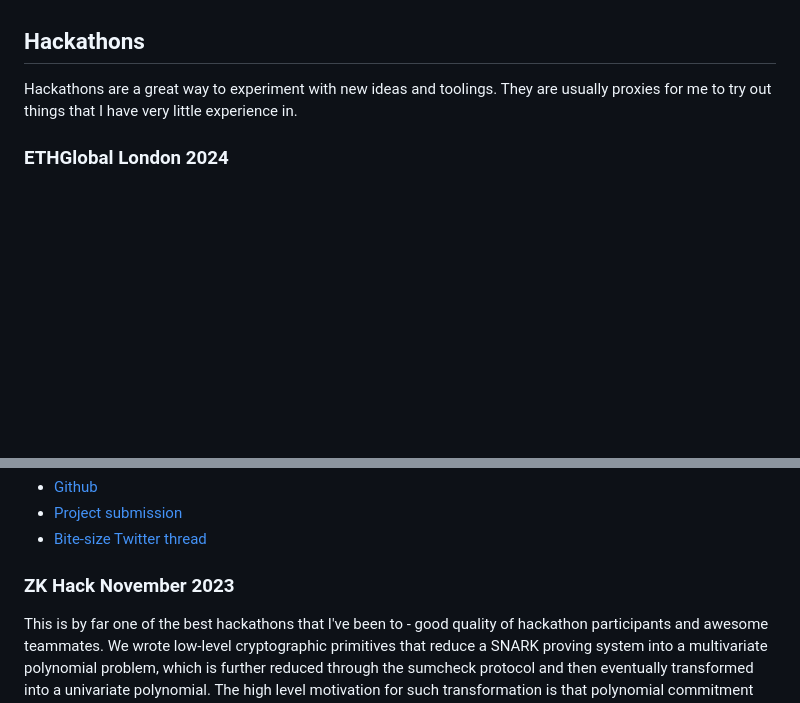
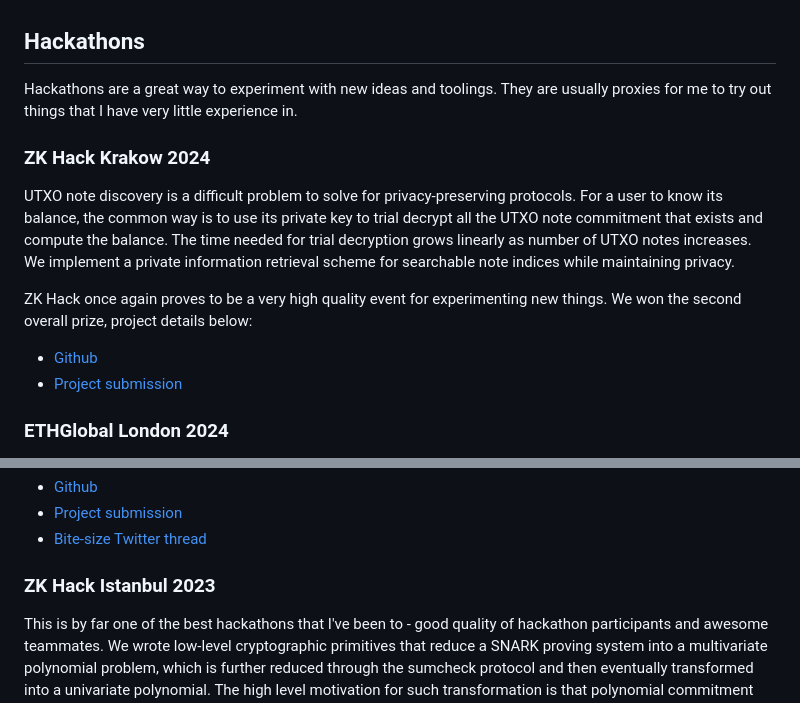
Before and after one commit to eerkaijun/eerkaijun.github.io, a Markdown page: docs/hackathons.md, 2 parts joined by grey strips. Rendered like a GitHub page; blank space fills up the shorter version.

```diff
--- a/docs/hackathons.md
+++ b/docs/hackathons.md
@@ -1,6 +1,14 @@
 ## Hackathons
 
 Hackathons are a great way to experiment with new ideas and toolings. They are usually proxies for me to try out things that I have very little experience in.
+
+### ZK Hack Krakow 2024
+
+UTXO note discovery is a difficult problem to solve for privacy-preserving protocols. For a user to know its balance, the common way is to use its private key to trial decrypt all the UTXO note commitment that exists and compute the balance. The time needed for trial decryption grows linearly as number of UTXO notes increases. We implement a private information retrieval scheme for searchable note indices while maintaining privacy.
+
+ZK Hack once again proves to be a very high quality event for experimenting new things. We won the second overall prize, project details below:
+- [Github](https://github.com/eerkaijun/utxo-discovery)
+- [Project submission](https://devfolio.co/projects/private-utxo-discovery-6673)
 
 ### ETHGlobal London 2024
 
@@ -11,7 +19,7 @@ I won two prizes from Flashbots and Nethermind respectively. I've been wanting t
 - [Project submission](https://ethglobal.com/showcase/suave-mpc-16pmz)
 - [Bite-size Twitter thread](https://x.com/kaijuneer/status/1769473343181254724)
 
-### ZK Hack November 2023
+### ZK Hack Istanbul 2023
 
 This is by far one of the best hackathons that I've been to - good quality of hackathon participants and awesome teammates. We wrote low-level cryptographic primitives that reduce a SNARK proving system into a multivariate polynomial problem, which is further reduced through the sumcheck protocol and then eventually transformed into a univariate polynomial. The high level motivation for such transformation is that polynomial commitment scheme such as KZG works better with univariate polynomials than with multivariate polynomials. We also implemented a simplified version of the Spartan SNARK proving system as a proof of concept.
 
```
